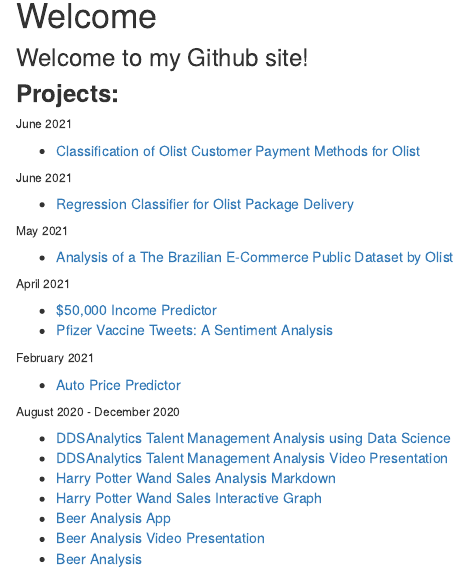
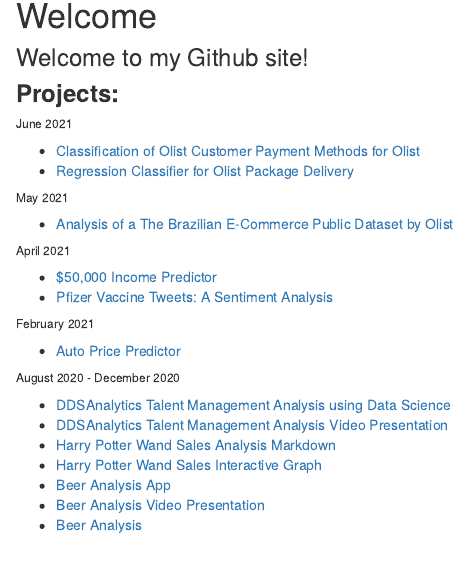
Before and after one commit to justinehly/justinehly.github.io, an R Markdown document (index.Rmd): the page in a window 1100 px wide, from 250 px down. The pictures show the output file index.html that the author committed with the source, opened offline; library style sheets and scripts come from the installed R packages.

Commit message:
one last time, 3rd time is the charm, right!?!?!?!

```diff
--- a/index.Rmd
+++ b/index.Rmd
@@ -15,8 +15,6 @@
 ### **Projects:**
 ###### June 2021
 - [Classification of Olist Customer Payment Methods for Olist](https://nbviewer.jupyter.org/github/justinehly/olist/blob/main/Lab%202/Lab%202%20Notebook_Merged_Post_Submission.ipynb)
-
-###### June 2021
 - [Regression Classifier for Olist Package Delivery](https://nbviewer.jupyter.org/github/justinehly/olist/blob/main/Mini%20Lab/MiniLab_Berrera_Ehly_Cheruvathoor_Olan_630p_revised.ipynb)
 
 ###### May 2021
```
Also changed, not shown: Wand-Sales-in-Diagon-Alley.html, index.html.
